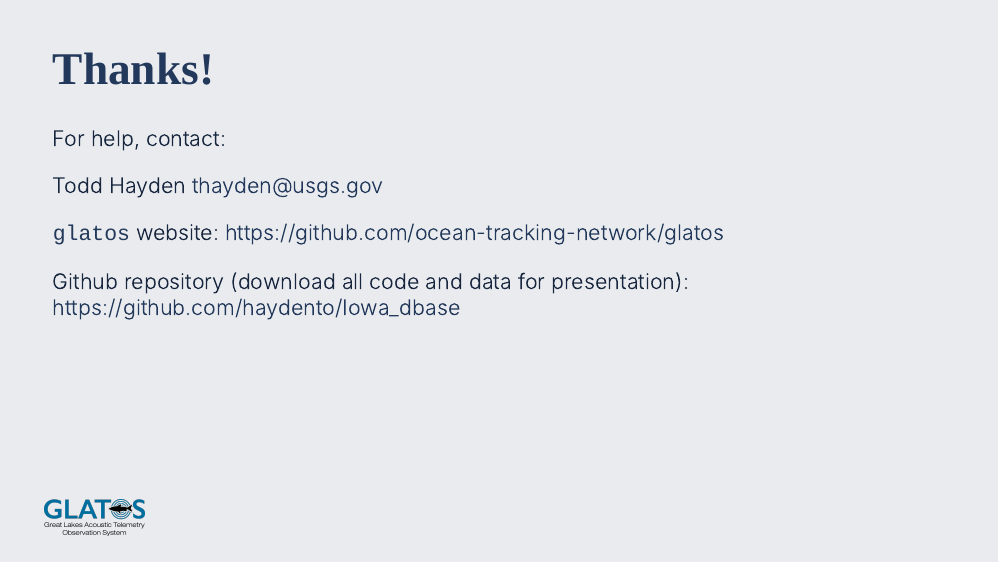
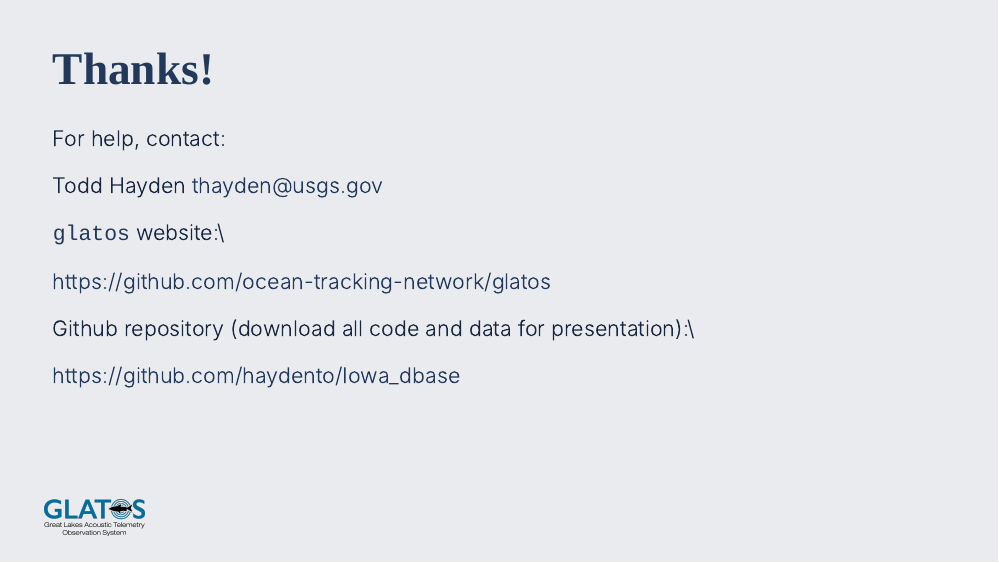
Before and after one commit to haydento/Iowa_dbase, an R Markdown document (Iowa_dbase_20230705.Rmd): page 28 of 28. Rendered offline with R 4.5, knitr and Pandoc, with nearby package versions; the slides are laid out offline by our stand-in for remark.js, each with all of its steps uncovered, in fonts that may differ from those the slides ask for, and without slide numbers, shadows or browser add-ons; colours and fonts come from the style sheet that the author committed, because xaringanthemer is not installed; code that draws random numbers runs with fixed seeds of ours; some code elsewhere in the file could not run offline.

Commit message:
added spaces at end of lines

```diff
--- a/Iowa_dbase_20230705.Rmd
+++ b/Iowa_dbase_20230705.Rmd
@@ -784,8 +784,10 @@ Todd Hayden
 thayden@usgs.gov
 
 
-`glatos` website:
+`glatos` website:\
+
 https://github.com/ocean-tracking-network/glatos
 
-Github repository (download all code and data for presentation):
+Github repository (download all code and data for presentation):\
+
 https://github.com/haydento/Iowa_dbase
```
Also changed, not shown: index.html.
